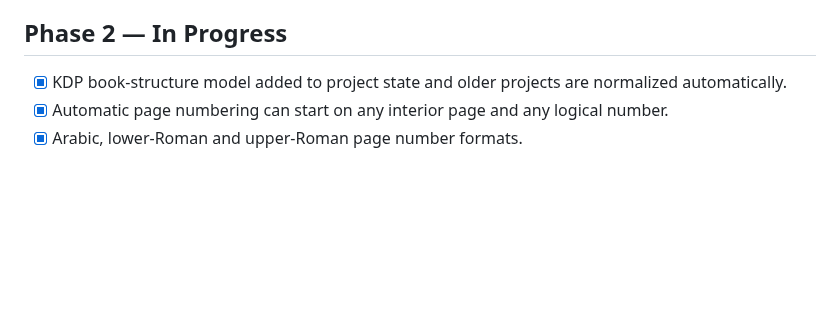
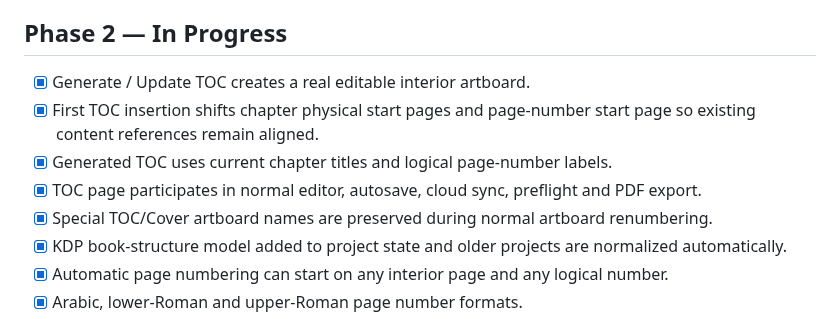
Before and after one commit to XaqibRoXx/Zaix-kdp-software, a Markdown page: docs/STATUS.md, the part around the change. GitHub-like rendering; blank space fills up the shorter version.

Commit message:
Mark automatic KDP TOC page generation complete

```diff
--- a/docs/STATUS.md
+++ b/docs/STATUS.md
@@ -180,6 +180,11 @@ Last updated: 2026-09-30
 - [x] First Windows installer/test artifact verified: `zaxis-kdp-windows` GitHub Actions artifact generated successfully.
 
 ## Phase 2 — In Progress
+- [x] Generate / Update TOC creates a real editable interior artboard.
+- [x] First TOC insertion shifts chapter physical start pages and page-number start page so existing content references remain aligned.
+- [x] Generated TOC uses current chapter titles and logical page-number labels.
+- [x] TOC page participates in normal editor, autosave, cloud sync, preflight and PDF export.
+- [x] Special TOC/Cover artboard names are preserved during normal artboard renumbering.
 - [x] KDP book-structure model added to project state and older projects are normalized automatically.
 - [x] Automatic page numbering can start on any interior page and any logical number.
 - [x] Arabic, lower-Roman and upper-Roman page number formats.
```
